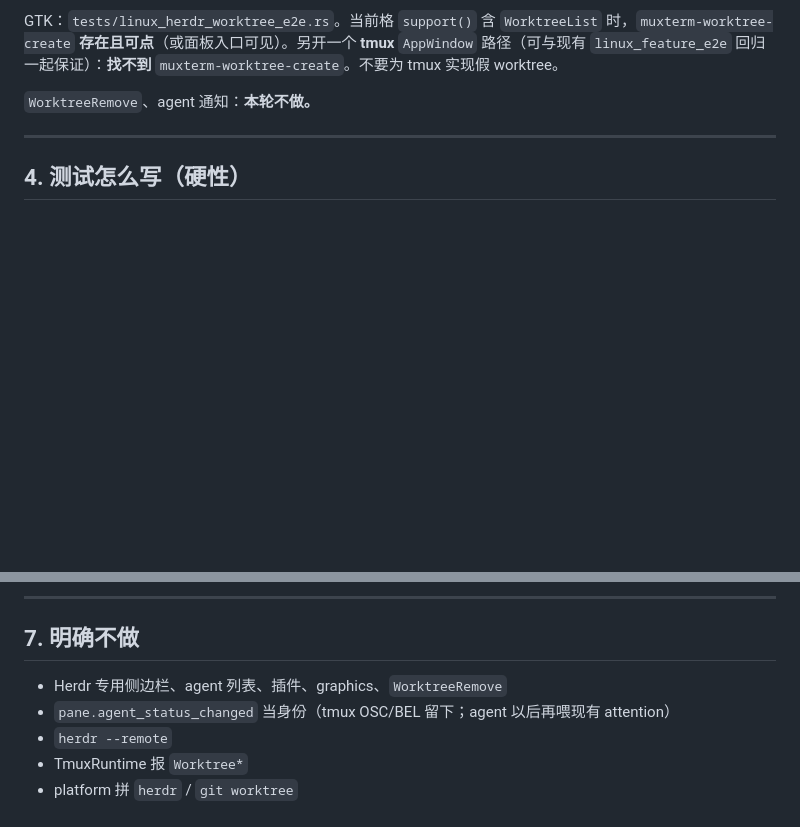
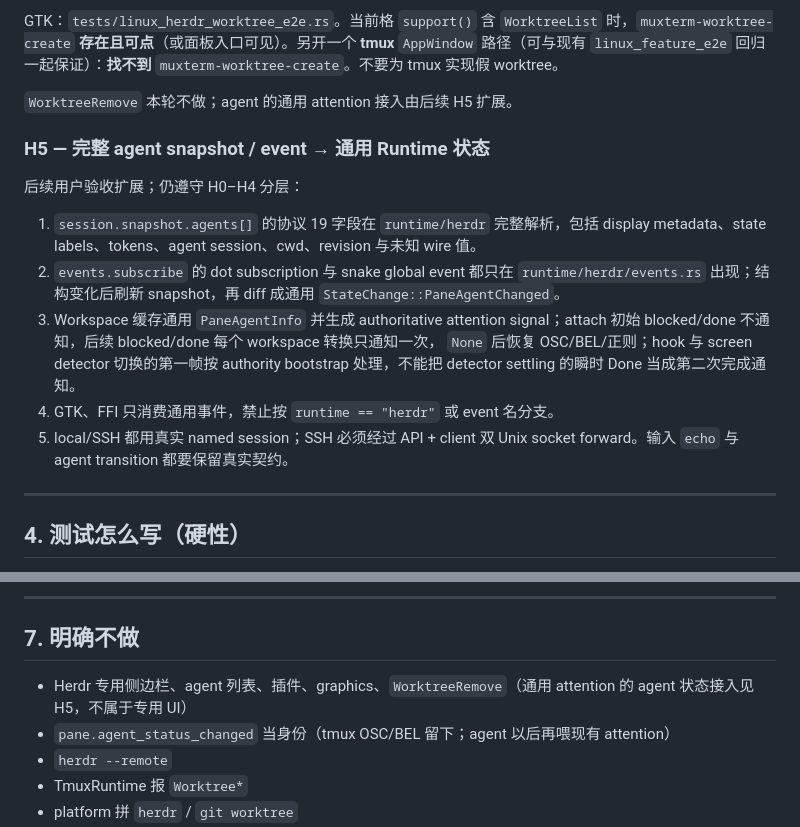
Before and after one commit to wlingze/muxterm, a Markdown page: docs/HERDR-PLAN.md, 2 parts joined by grey strips. GitHub-like rendering; blank space fills up the shorter version.

Commit message:
docs(runtime): document normalized agent lifecycle
Define protocol 19 agent normalization, bootstrap attention semantics, zero-layout handling, and real local and SSH gates.

```diff
--- a/docs/HERDR-PLAN.md
+++ b/docs/HERDR-PLAN.md
@@ -191,7 +191,24 @@ socket    = Some(绝对路径 …/sessions/<NAME>/herdr.sock)
 
 GTK：`tests/linux_herdr_worktree_e2e.rs`。当前格 `support()` 含 `WorktreeList` 时，`muxterm-worktree-create` **存在且可点**（或面板入口可见）。另开一个 **tmux** `AppWindow` 路径（可与现有 `linux_feature_e2e` 回归一起保证）：**找不到** `muxterm-worktree-create`。不要为 tmux 实现假 worktree。
 
-`WorktreeRemove`、agent 通知：**本轮不做。**
+`WorktreeRemove` 本轮不做；agent 的通用 attention 接入由后续 H5 扩展。
+
+### H5 — 完整 agent snapshot / event → 通用 Runtime 状态
+
+后续用户验收扩展；仍遵守 H0–H4 分层：
+
+1. `session.snapshot.agents[]` 的协议 19 字段在 `runtime/herdr` 完整解析，包括
+   display metadata、state labels、tokens、agent session、cwd、revision 与未知 wire 值。
+2. `events.subscribe` 的 dot subscription 与 snake global event 都只在
+   `runtime/herdr/events.rs` 出现；结构变化后刷新 snapshot，再 diff 成通用
+   `StateChange::PaneAgentChanged`。
+3. Workspace 缓存通用 `PaneAgentInfo` 并生成 authoritative attention signal；attach
+   初始 blocked/done 不通知，后续 blocked/done 每个 workspace 转换只通知一次，
+   `None` 后恢复 OSC/BEL/正则；hook 与 screen detector 切换的第一帧按 authority
+   bootstrap 处理，不能把 detector settling 的瞬时 Done 当成第二次完成通知。
+4. GTK、FFI 只消费通用事件，禁止按 `runtime == "herdr"` 或 event 名分支。
+5. local/SSH 都用真实 named session；SSH 必须经过 API + client 双 Unix socket
+   forward。输入 `echo` 与 agent transition 都要保留真实契约。
 
 ---
 
@@ -263,7 +280,8 @@ cargo clippy --all-targets -- -D warnings
 
 ## 7. 明确不做
 
-- Herdr 专用侧边栏、agent 列表、插件、graphics、`WorktreeRemove`
+- Herdr 专用侧边栏、agent 列表、插件、graphics、`WorktreeRemove`（通用 attention 的
+  agent 状态接入见 H5，不属于专用 UI）
 - `pane.agent_status_changed` 当身份（tmux OSC/BEL 留下；agent 以后再喂现有 attention）
 - `herdr --remote`
 - TmuxRuntime 报 `Worktree*`
```
Also changed, not shown: docs/RUNTIME.md (+22 -1 lines), docs/TESTING.md (+4 -0 lines).
